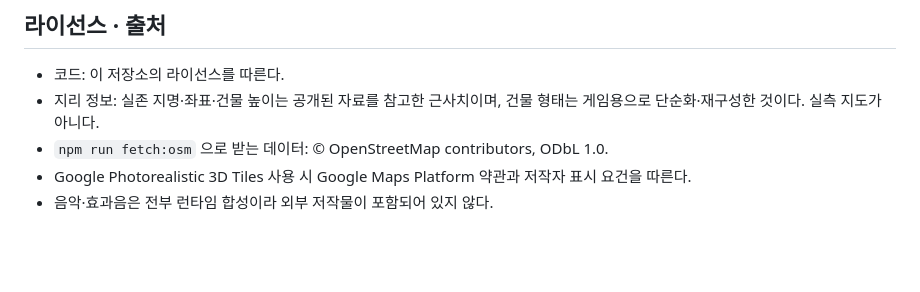
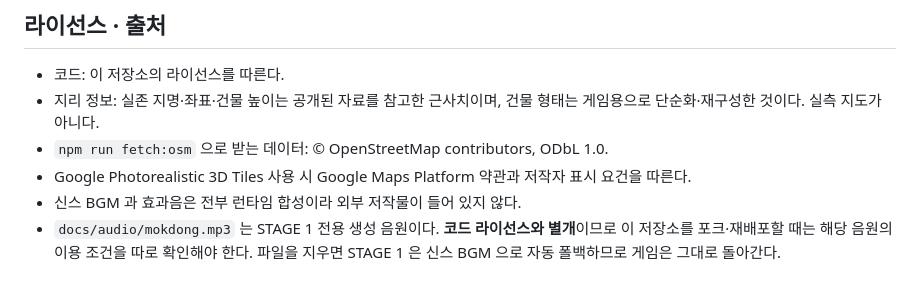
Before and after one commit to rockyhong-a11y/DaDaDa, a Markdown page: README.md, the part around the change. GitHub-like rendering; blank space fills up the shorter version.

Commit message:
Correct the license note now that a stage ships an audio file
The license section still claimed every sound is synthesized at runtime with
no external material bundled. That stopped being true when Mokdong got an
mp3. Split the claim: the synth BGM and SFX are still asset-free, while
docs/audio/mokdong.mp3 is a generated track whose terms are separate from
the code license -- and deleting it falls back to the synth, so the game
survives its removal.

Co-Authored-By: Claude Opus 5 <noreply@anthropic.com>
Claude-Session: https://claude.ai/code/session_01EdQ4dte36joFDiyNMtRoL3

```diff
--- a/README.md
+++ b/README.md
@@ -429,4 +429,7 @@ Google 3D Tiles 키. 기록과 설정은 `localStorage` 에 저장되며, 저장
   게임용으로 단순화·재구성한 것이다. 실측 지도가 아니다.
 - `npm run fetch:osm` 으로 받는 데이터: © OpenStreetMap contributors, ODbL 1.0.
 - Google Photorealistic 3D Tiles 사용 시 Google Maps Platform 약관과 저작자 표시 요건을 따른다.
-- 음악·효과음은 전부 런타임 합성이라 외부 저작물이 포함되어 있지 않다.
+- 신스 BGM 과 효과음은 전부 런타임 합성이라 외부 저작물이 들어 있지 않다.
+- `docs/audio/mokdong.mp3` 는 STAGE 1 전용 생성 음원이다. **코드 라이선스와 별개**이므로
+  이 저장소를 포크·재배포할 때는 해당 음원의 이용 조건을 따로 확인해야 한다.
+  파일을 지우면 STAGE 1 은 신스 BGM 으로 자동 폴백하므로 게임은 그대로 돌아간다.
```
